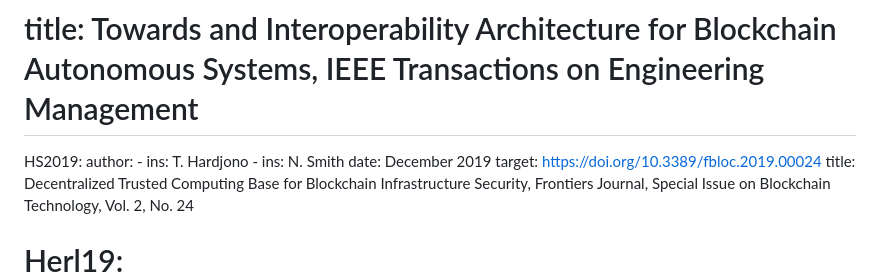
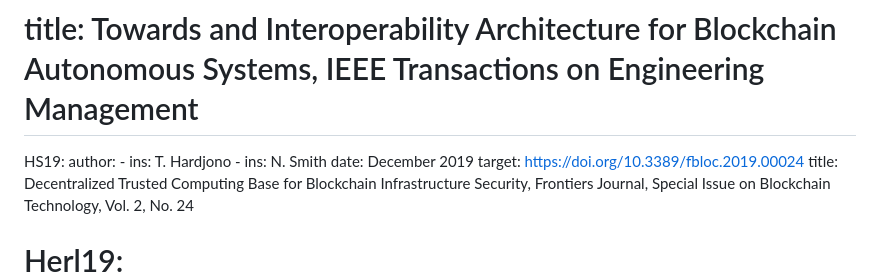
Before and after one commit to ietf-satp/draft-ietf-satp-architecture, a Markdown page: draft-ietf-satp-architecture.md, the part around the change. Drawn GitHub-style.

```diff
--- a/draft-ietf-satp-architecture.md
+++ b/draft-ietf-satp-architecture.md
@@ -139,7 +139,7 @@ informative:
 #     date: June 2019
 #     target: https://doi:10.1109/TEM.2019.2920154
 #     title: Towards and Interoperability Architecture for Blockchain Autonomous Systems, IEEE Transactions on Engineering Management
-  HS2019:
+  HS19:
     author:
     - ins: T. Hardjono
     - ins: N. Smith
```
